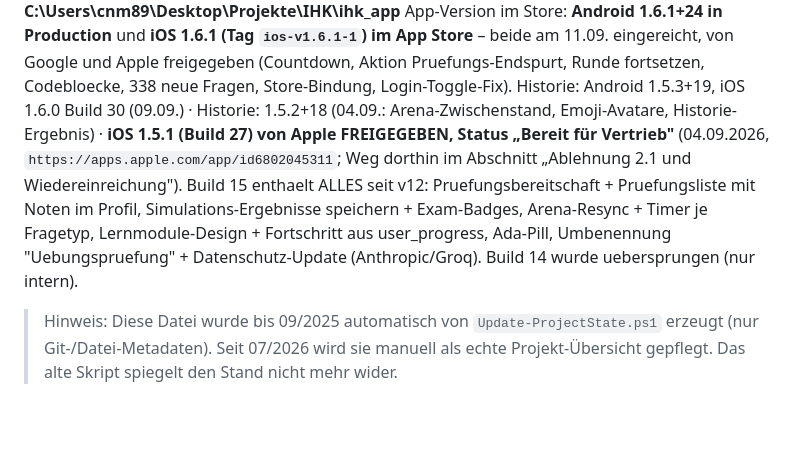
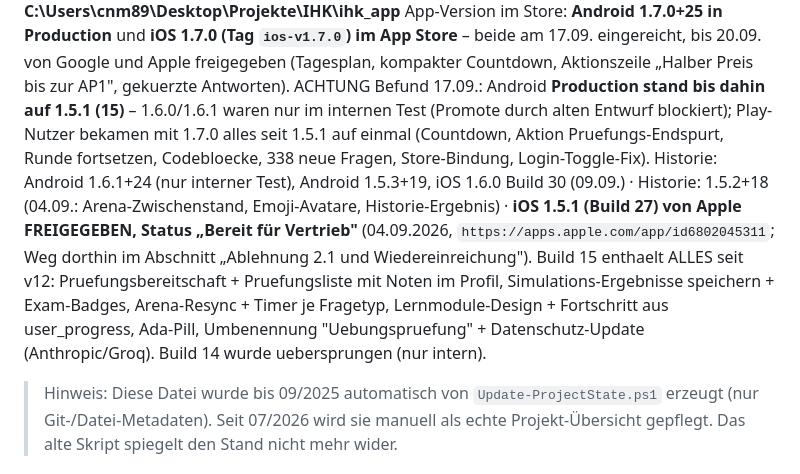
Before and after one commit to claudioNelson/IHK_App, a Markdown page: PROJECT_STATE.md, the part around one of its changes. Drawn GitHub-style; blank space fills up the shorter version.

Commit message:
Projektstatus: Release 1.7.0 live, Android-Production-Befund dokumentiert

```diff
--- a/PROJECT_STATE.md
+++ b/PROJECT_STATE.md
@@ -4,6 +4,6 @@ Aktualisiert: **2026-09-17**
 Repo: **github.com/claudioNelson/IHK_App** · Branch **main**
 Lokal: **C:\Users\cnm89\Desktop\Projekte\IHK\ihk_app**
-App-Version im Store: **Android 1.6.1+24 in Production** und **iOS 1.6.1 (Tag `ios-v1.6.1-1`) im App Store** – beide am 11.09. eingereicht, von Google und Apple freigegeben (Countdown, Aktion Pruefungs-Endspurt, Runde fortsetzen, Codebloecke, 338 neue Fragen, Store-Bindung, Login-Toggle-Fix). Historie: Android 1.5.3+19, iOS 1.6.0 Build 30 (09.09.) · Historie: 1.5.2+18 (04.09.: Arena-Zwischenstand, Emoji-Avatare, Historie-Ergebnis) · **iOS 1.5.1 (Build 27) von Apple FREIGEGEBEN, Status „Bereit für Vertrieb"** (04.09.2026, `https://apps.apple.com/app/id6802045311`; Weg dorthin im Abschnitt „Ablehnung 2.1 und Wiedereinreichung"). Build 15 enthaelt ALLES seit v12: Pruefungsbereitschaft + Pruefungsliste mit Noten im Profil, Simulations-Ergebnisse speichern + Exam-Badges, Arena-Resync + Timer je Fragetyp, Lernmodule-Design + Fortschritt aus user_progress, Ada-Pill, Umbenennung "Uebungspruefung" + Datenschutz-Update (Anthropic/Groq). Build 14 wurde uebersprungen (nur intern).
+App-Version im Store: **Android 1.7.0+25 in Production** und **iOS 1.7.0 (Tag `ios-v1.7.0`) im App Store** – beide am 17.09. eingereicht, bis 20.09. von Google und Apple freigegeben (Tagesplan, kompakter Countdown, Aktionszeile „Halber Preis bis zur AP1", gekuerzte Antworten). ACHTUNG Befund 17.09.: Android **Production stand bis dahin auf 1.5.1 (15)** – 1.6.0/1.6.1 waren nur im internen Test (Promote durch alten Entwurf blockiert); Play-Nutzer bekamen mit 1.7.0 alles seit 1.5.1 auf einmal (Countdown, Aktion Pruefungs-Endspurt, Runde fortsetzen, Codebloecke, 338 neue Fragen, Store-Bindung, Login-Toggle-Fix). Historie: Android 1.6.1+24 (nur interner Test), Android 1.5.3+19, iOS 1.6.0 Build 30 (09.09.) · Historie: 1.5.2+18 (04.09.: Arena-Zwischenstand, Emoji-Avatare, Historie-Ergebnis) · **iOS 1.5.1 (Build 27) von Apple FREIGEGEBEN, Status „Bereit für Vertrieb"** (04.09.2026, `https://apps.apple.com/app/id6802045311`; Weg dorthin im Abschnitt „Ablehnung 2.1 und Wiedereinreichung"). Build 15 enthaelt ALLES seit v12: Pruefungsbereitschaft + Pruefungsliste mit Noten im Profil, Simulations-Ergebnisse speichern + Exam-Badges, Arena-Resync + Timer je Fragetyp, Lernmodule-Design + Fortschritt aus user_progress, Ada-Pill, Umbenennung "Uebungspruefung" + Datenschutz-Update (Anthropic/Groq). Build 14 wurde uebersprungen (nur intern).
 
 > Hinweis: Diese Datei wurde bis 09/2025 automatisch von `Update-ProjectState.ps1` erzeugt (nur Git-/Datei-Metadaten). Seit 07/2026 wird sie manuell als echte Projekt-Übersicht gepflegt. Das alte Skript spiegelt den Stand nicht mehr wider.
 
```
Also changed, not shown: other parts of PROJECT_STATE.md (+2 -1 lines).
